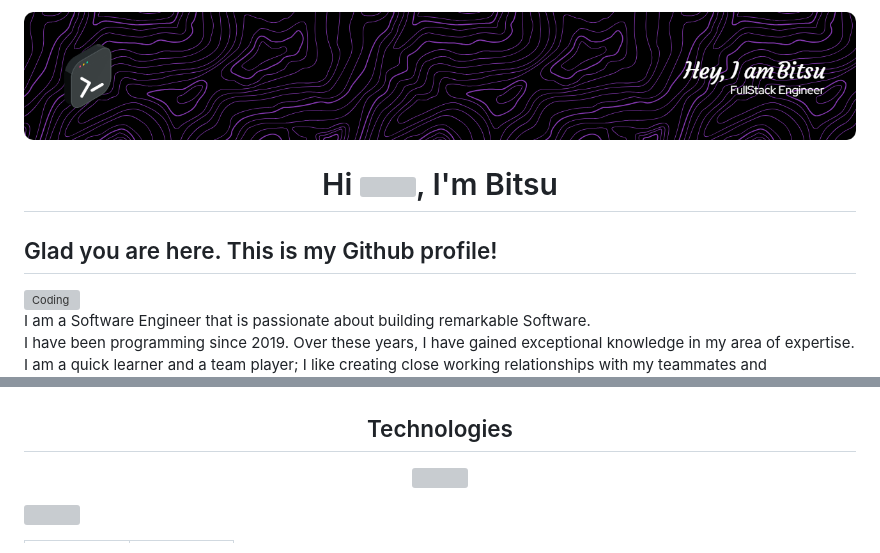
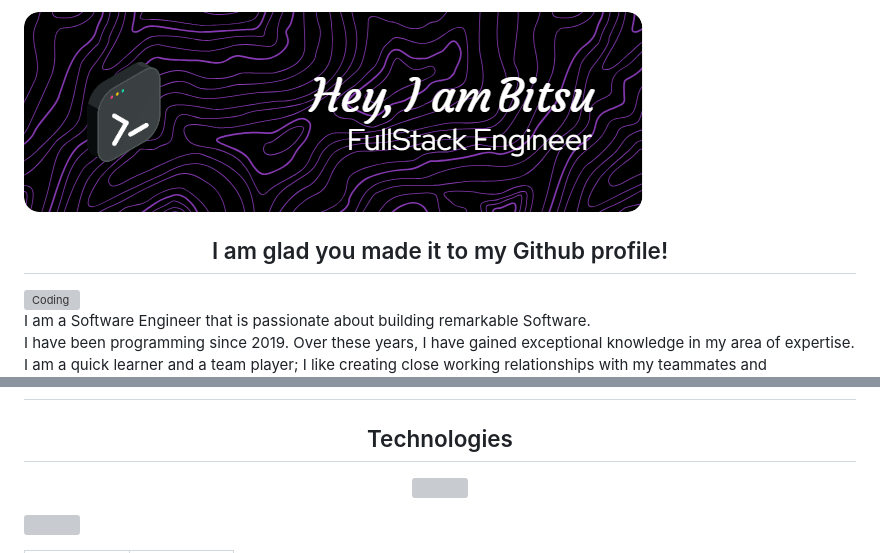
Before and after one commit to BitsuRevature/BitsuRevature, a Markdown page: README.md, 2 parts joined by grey strips. Rendered like a GitHub page; pictures changed too: assets/github-header-image.png (added); grey boxes are pictures that could not be loaded.

Commit message:
fix: update to profile

```diff
--- a/README.md
+++ b/README.md
@@ -1,11 +1,12 @@
 <!-- ![MasterHead](https://developers.giphy.com/branch/master/static/api-512d36c09662682717108a38bbb5c57d.gif) -->
-![MasterHead](./assets/gh-header-image.png)
+![MasterHead](./assets/github-header-image.png)
 
 
-<h1 align="center">Hi <img src="https://media.giphy.com/media/hvRJCLFzcasrR4ia7z/giphy.gif" width = "25px">, I'm Bitsu</h1>
+<!-- <h1 align="center">Hi <img src="https://media.giphy.com/media/hvRJCLFzcasrR4ia7z/giphy.gif" width = "25px">, I'm Bitsu</h1> -->
 
 <div>
-  <h2>Glad you are here. This is my Github profile!</h2>
+
+  <h2 align="center">I am glad you made it to my Github profile!</h2>
   <div>
     <div width="49%">
       <img align="right" alt="Coding" width="300" src="https://cdn.dribbble.com/users/1162077/screenshots/3848914/programmer.gif">
@@ -38,6 +25,8 @@
 </div>
 
-
+<!-- TODO
+  Change technologies layuout
+-->
 <h2 align="center">Technologies</h2>
 <!--tech stack icons-->
 <p align="center">
```
Also changed, not shown: other parts of README.md (+2 -16 lines).
